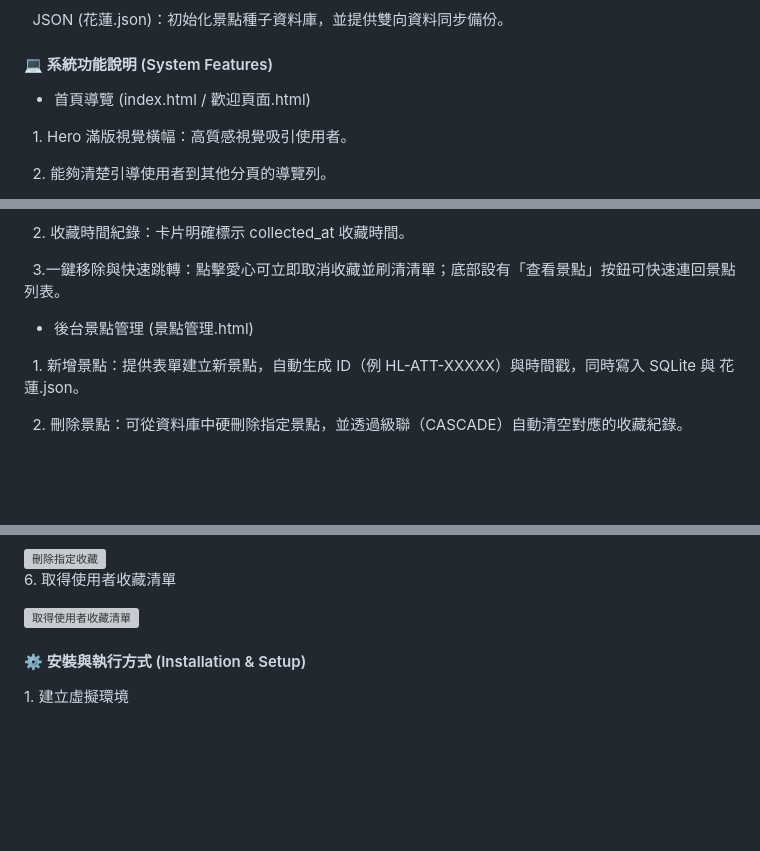
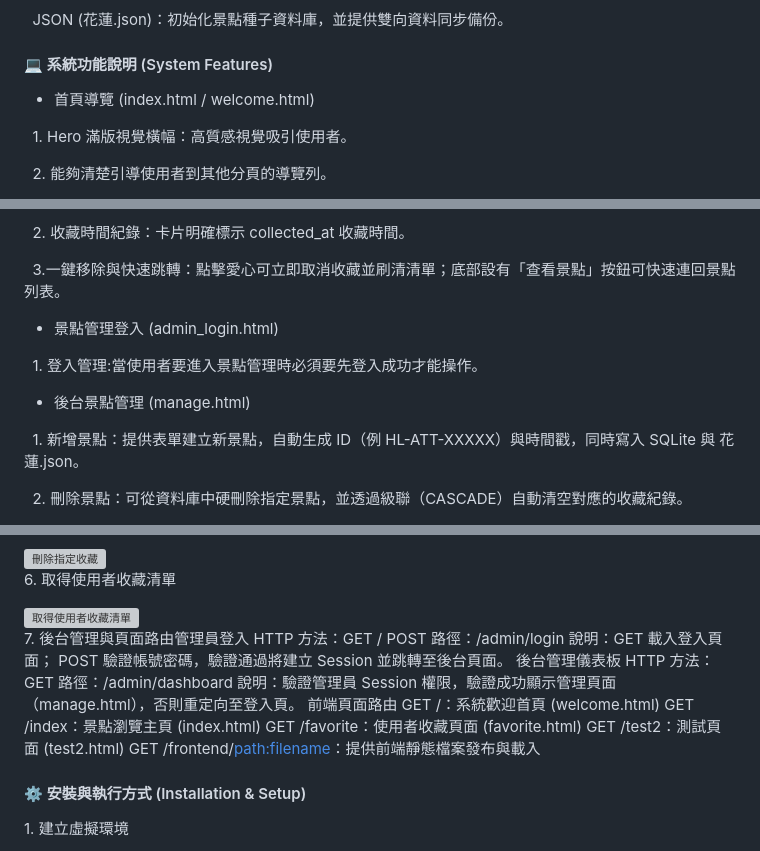
Before and after one commit to sterben621/AI-Travel-Guide, a Markdown page: README.md, 3 parts joined by grey strips. GitHub-like rendering; blank space fills up the shorter version; grey boxes are pictures that could not be loaded.

```diff
--- a/README.md
+++ b/README.md
@@ -76,7 +76,7 @@
 
 
 
-* 首頁導覽 (index.html / 歡迎頁面.html)
+* 首頁導覽 (index.html / welcome.html)
 
 
 
@@ -121,8 +121,13 @@
 &nbsp;                           3.一鍵移除與快速跳轉：點擊愛心可立即取消收藏並刷清清單；底部設有「查看景點」按鈕可快速連回景點列表。
 
 
+* 景點管理登入 (admin_login.html)
 
-* 後台景點管理 (景點管理.html)
+&nbsp;                            1. 登入管理:當使用者要進入景點管理時必須要先登入成功才能操作。
+
+
+
+* 後台景點管理 (manage.html)
 
 
 
@@ -302,6 +305,18 @@
 
 <img width="854" height="704" alt="取得使用者收藏清單" src="https://github.com/user-attachments/assets/d3b4c408-8b1c-4814-acea-3473ebba81c9" />
 
+7\. 後台管理與頁面路由管理員登入
+   HTTP 方法：GET / POST  路徑：/admin/login  說明：GET 載入登入頁面；
+   POST 驗證帳號密碼，驗證通過將建立 Session 並跳轉至後台頁面。
+   後台管理儀表板  HTTP 方法：GET  路徑：/admin/dashboard  說明：驗證管理員 Session 權限，驗證成功顯示管理頁面（manage.html），否則重定向至登入頁。
+   前端頁面路由  GET /：系統歡迎首頁 (welcome.html)
+                GET /index：景點瀏覽主頁 (index.html)
+                GET /favorite：使用者收藏頁面 (favorite.html)
+                GET /test2：測試頁面 (test2.html)
+                GET /frontend/<path:filename>：提供前端靜態檔案發布與載入
+
+
+
 
 #### ⚙️ 安裝與執行方式 (Installation \& Setup)
 
```
Also changed, not shown: other parts of README.md (+10 -12 lines).
